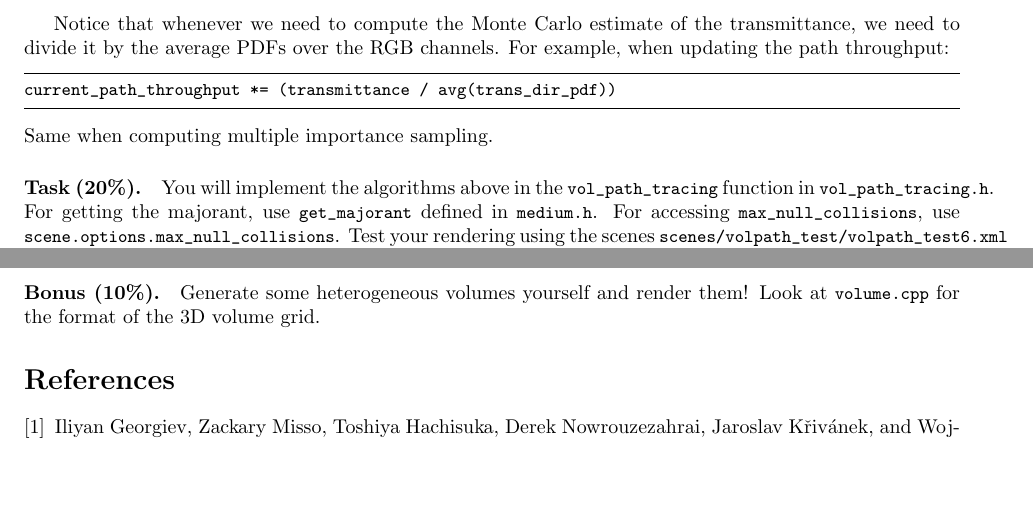
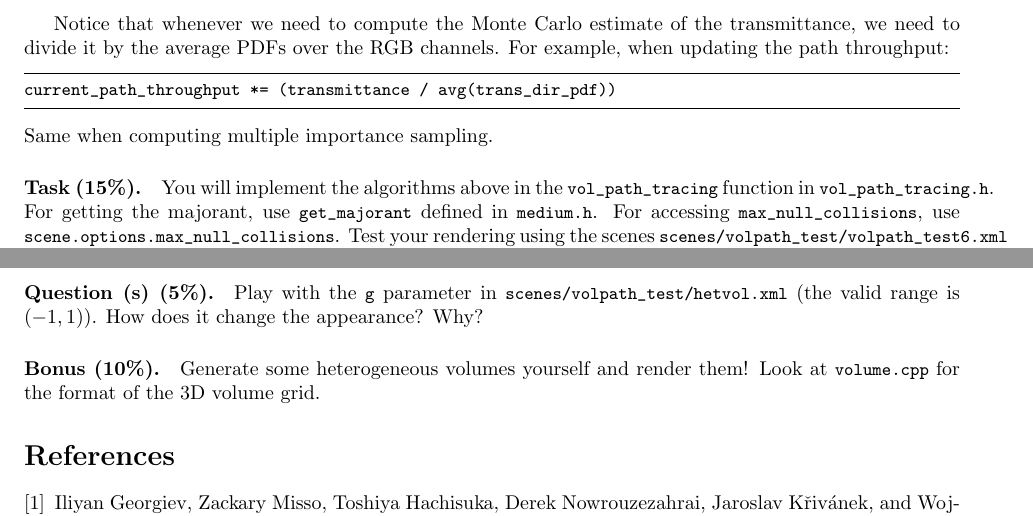
Before and after one commit to wuyah/lajolla_public_cse272, a LaTeX problem sheet (handouts/homework2.tex): two parts of pages 20 and 22 of 22, joined at a grey line, cut so that both start at the same text, the shorter picture padded with empty space. Compiled offline with pdfLaTeX.

Commit message:
Add questions regarding phase functions.

```diff
--- a/handouts/homework2.tex
+++ b/handouts/homework2.tex
@@ -761,7 +761,9 @@ Same when computing multiple importance sampling.
 \label{fig:hetvol}
 \end{figure}
 
-\paragraph{Task (20\%).} You will implement the algorithms above in the \lstinline{vol_path_tracing} function in \lstinline{vol_path_tracing.h}. For getting the majorant, use \lstinline{get_majorant} defined in \lstinline{medium.h}. For accessing \lstinline{max_null_collisions}, use \lstinline{scene.options.max_null_collisions}. Test your rendering using the scenes \lstinline{scenes/volpath_test/volpath_test6.xml} (chromatic homogeneous medium), \lstinline{scenes/volpath_test/hetvol.xml},  \lstinline{scenes/volpath_test/hetvol_colored.xml}. You should get images that look like the ones in Figure~\ref{fig:gallery},~\ref{fig:volpath6}, and~\ref{fig:hetvol}.
+\paragraph{Task (15\%).} You will implement the algorithms above in the \lstinline{vol_path_tracing} function in \lstinline{vol_path_tracing.h}. For getting the majorant, use \lstinline{get_majorant} defined in \lstinline{medium.h}. For accessing \lstinline{max_null_collisions}, use \lstinline{scene.options.max_null_collisions}. Test your rendering using the scenes \lstinline{scenes/volpath_test/volpath_test6.xml} (chromatic homogeneous medium), \lstinline{scenes/volpath_test/hetvol.xml},  \lstinline{scenes/volpath_test/hetvol_colored.xml}. You should get images that look like the ones in Figure~\ref{fig:gallery},~\ref{fig:volpath6}, and~\ref{fig:hetvol}.
+
+\paragraph{Question (s) (5\%).} Play with the \lstinline{g} parameter in \lstinline{scenes/volpath_test/hetvol.xml} (the valid range is $(-1, 1)$). How does it change the appearance? Why?
 
 \paragraph{Bonus (10\%).} Generate some heterogeneous volumes yourself and render them! Look at \lstinline{volume.cpp} for the format of the 3D volume grid.
 
```
Also changed, not shown: 1 other file.
